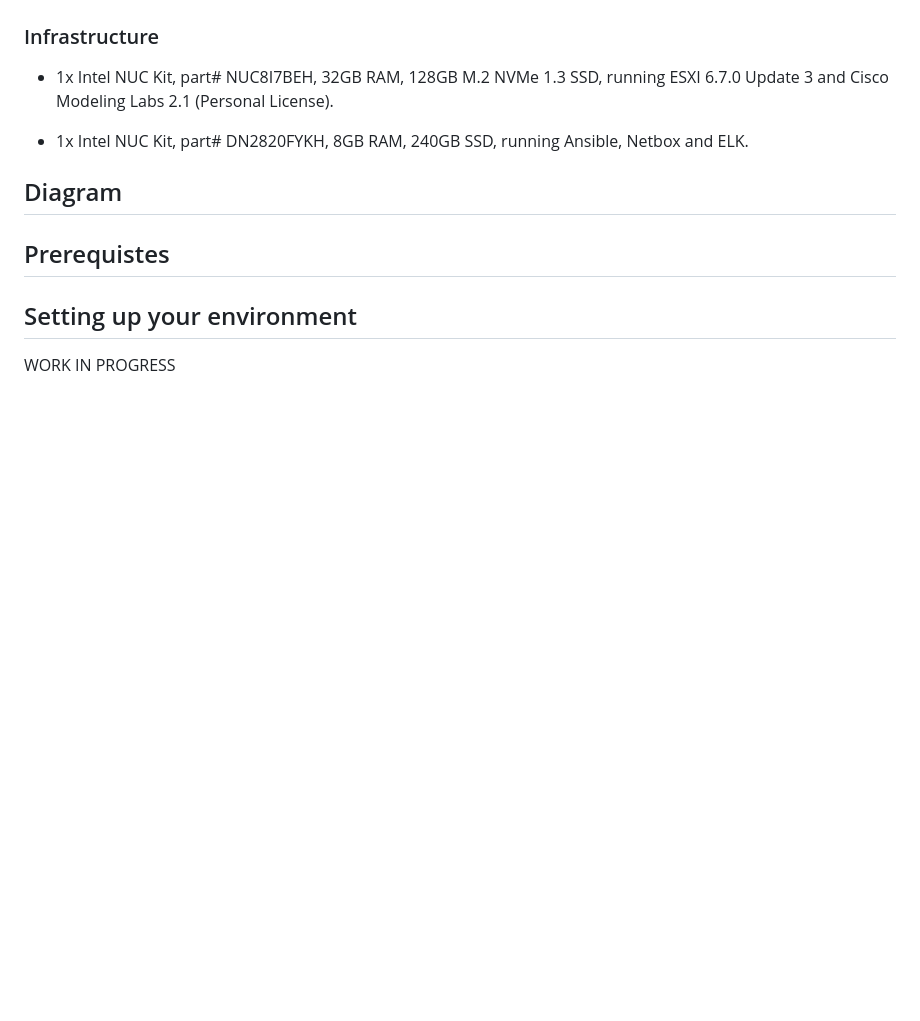
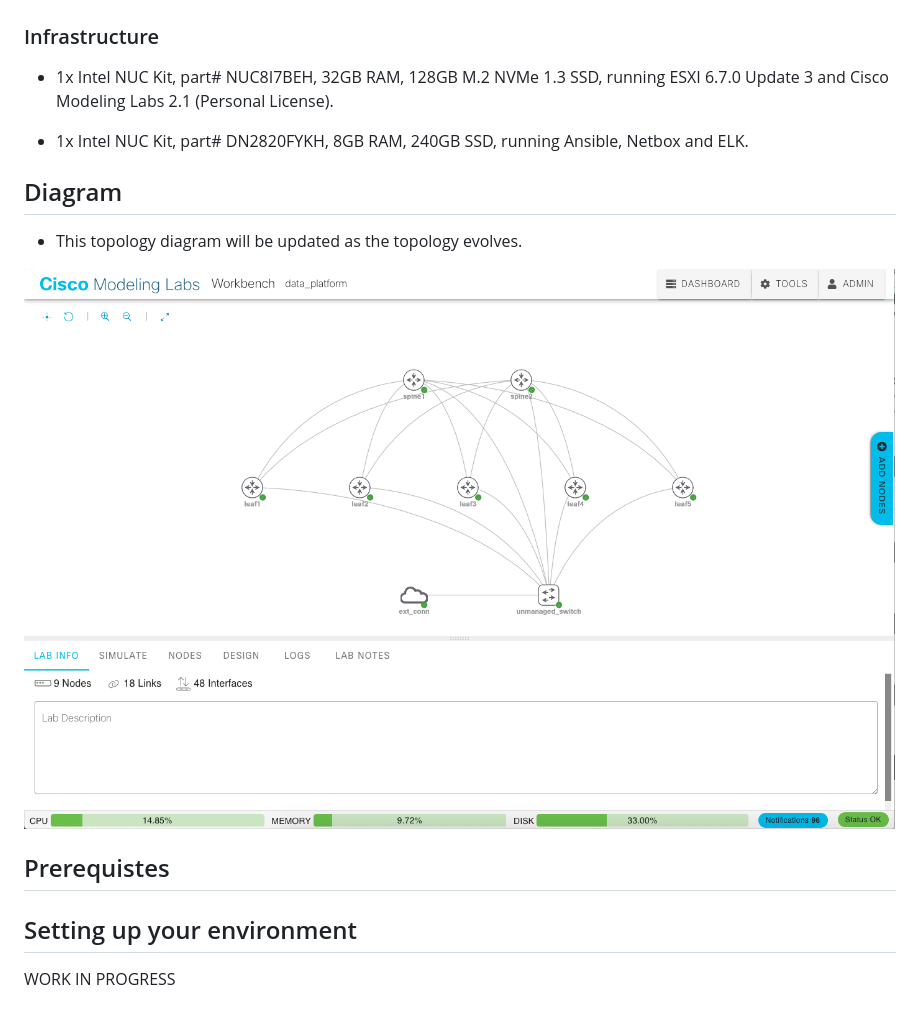
Before and after one commit to lachlan748/data_platform, a Markdown page: README.md, the part around the change. GitHub-like rendering; pictures changed too: lib/images/data_platform.png (added); blank space fills up the shorter version.

Commit message:
Uploaded diagram

```diff
--- a/README.md
+++ b/README.md
@@ -28,6 +28,10 @@ The goal of this project is to simulate a production network using code.
 
 ## Diagram
 
+*  This topology diagram will be updated as the topology evolves.
+
+![data_platform_diagram](lib/images/data_platform.png)
+
 ## Prerequistes
 
 ## Setting up your environment
```
